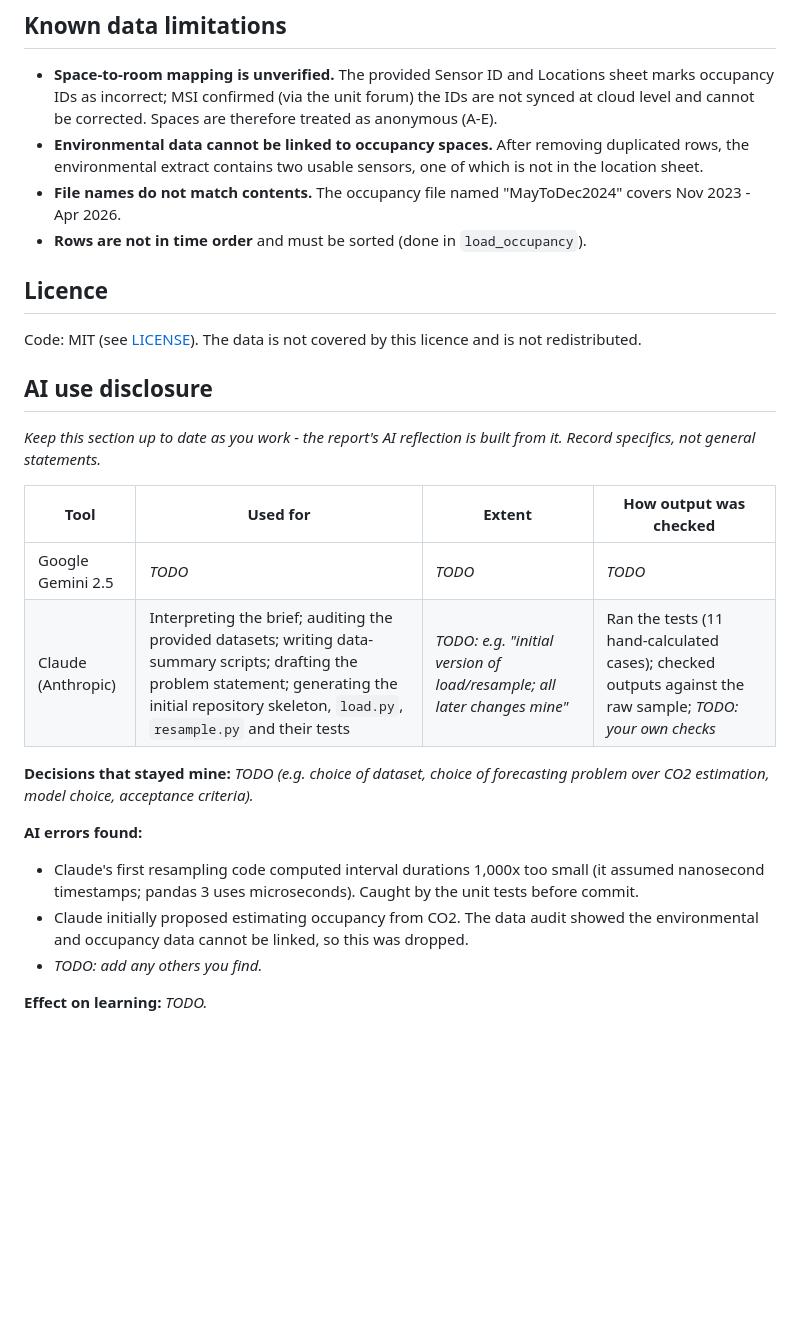
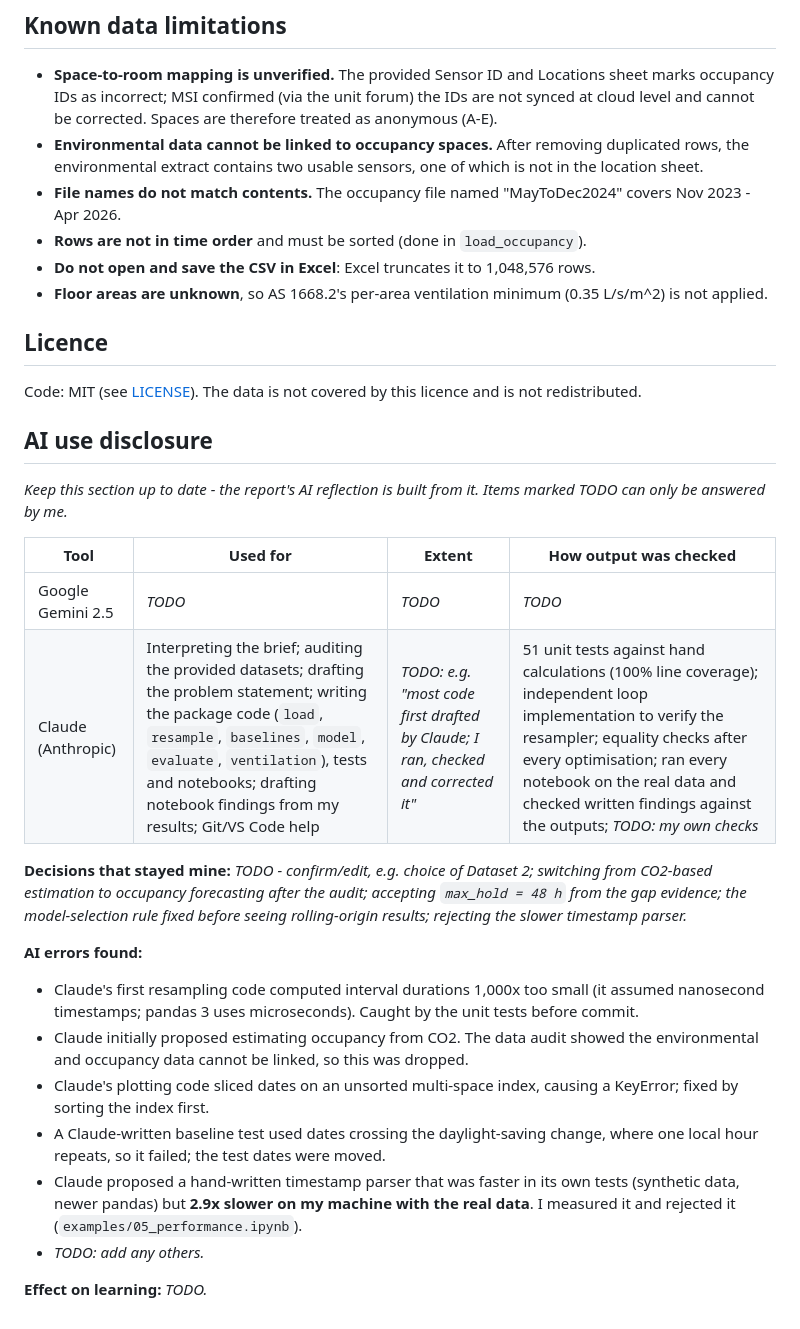
Before and after one commit to chetanvemuri/MMA3001Project, a Markdown page: README.md, the part around one of its changes. Rendered like a GitHub page; blank space fills up the shorter version.

```diff
--- a/README.md
+++ b/README.md
@@ -85,6 +126,9 @@ Open `docs/index.html` in a browser. Docstrings follow the Google style.
 - **File names do not match contents.** The occupancy file named "MayToDec2024"
   covers Nov 2023 - Apr 2026.
 - **Rows are not in time order** and must be sorted (done in `load_occupancy`).
+- **Do not open and save the CSV in Excel**: Excel truncates it to 1,048,576 rows.
+- **Floor areas are unknown**, so AS 1668.2's per-area ventilation minimum
+  (0.35 L/s/m^2) is not applied.
 
 ## Licence
 
@@ -93,16 +137,18 @@ is not redistributed.
 
 ## AI use disclosure
 
-_Keep this section up to date as you work - the report's AI reflection is built
-from it. Record specifics, not general statements._
+_Keep this section up to date - the report's AI reflection is built from it.
+Items marked TODO can only be answered by me._
 
 | Tool | Used for | Extent | How output was checked |
 |---|---|---|---|
 | Google Gemini 2.5 | _TODO_ | _TODO_ | _TODO_ |
-| Claude (Anthropic) | Interpreting the brief; auditing the provided datasets; writing data-summary scripts; drafting the problem statement; generating the initial repository skeleton, `load.py`, `resample.py` and their tests | _TODO: e.g. "initial version of load/resample; all later changes mine"_ | Ran the tests (11 hand-calculated cases); checked outputs against the raw sample; _TODO: your own checks_ |
+| Claude (Anthropic) | Interpreting the brief; auditing the provided datasets; drafting the problem statement; writing the package code (`load`, `resample`, `baselines`, `model`, `evaluate`, `ventilation`), tests and notebooks; drafting notebook findings from my results; Git/VS Code help | _TODO: e.g. "most code first drafted by Claude; I ran, checked and corrected it"_ | 51 unit tests against hand calculations (100% line coverage); independent loop implementation to verify the resampler; equality checks after every optimisation; ran every notebook on the real data and checked written findings against the outputs; _TODO: my own checks_ |
 
-**Decisions that stayed mine:** _TODO (e.g. choice of dataset, choice of
-forecasting problem over CO2 estimation, model choice, acceptance criteria)._
+**Decisions that stayed mine:** _TODO - confirm/edit, e.g. choice of Dataset 2;
+switching from CO2-based estimation to occupancy forecasting after the audit;
+accepting `max_hold = 48 h` from the gap evidence; the model-selection rule
+fixed before seeing rolling-origin results; rejecting the slower timestamp parser._
 
 **AI errors found:**
 - Claude's first resampling code computed interval durations 1,000x too small
@@ -111,6 +157,13 @@ forecasting problem over CO2 estimation, model choice, acceptance criteria)._
 - Claude initially proposed estimating occupancy from CO2. The data audit
   showed the environmental and occupancy data cannot be linked, so this was
   dropped.
-- _TODO: add any others you find._
+- Claude's plotting code sliced dates on an unsorted multi-space index, causing
+  a KeyError; fixed by sorting the index first.
+- A Claude-written baseline test used dates crossing the daylight-saving change,
+  where one local hour repeats, so it failed; the test dates were moved.
+- Claude proposed a hand-written timestamp parser that was faster in its own
+  tests (synthetic data, newer pandas) but **2.9x slower on my machine with the
+  real data**. I measured it and rejected it (`examples/05_performance.ipynb`).
+- _TODO: add any others._
 
 **Effect on learning:** _TODO._
```
Also changed, not shown: other parts of README.md (+70 -29 lines).
